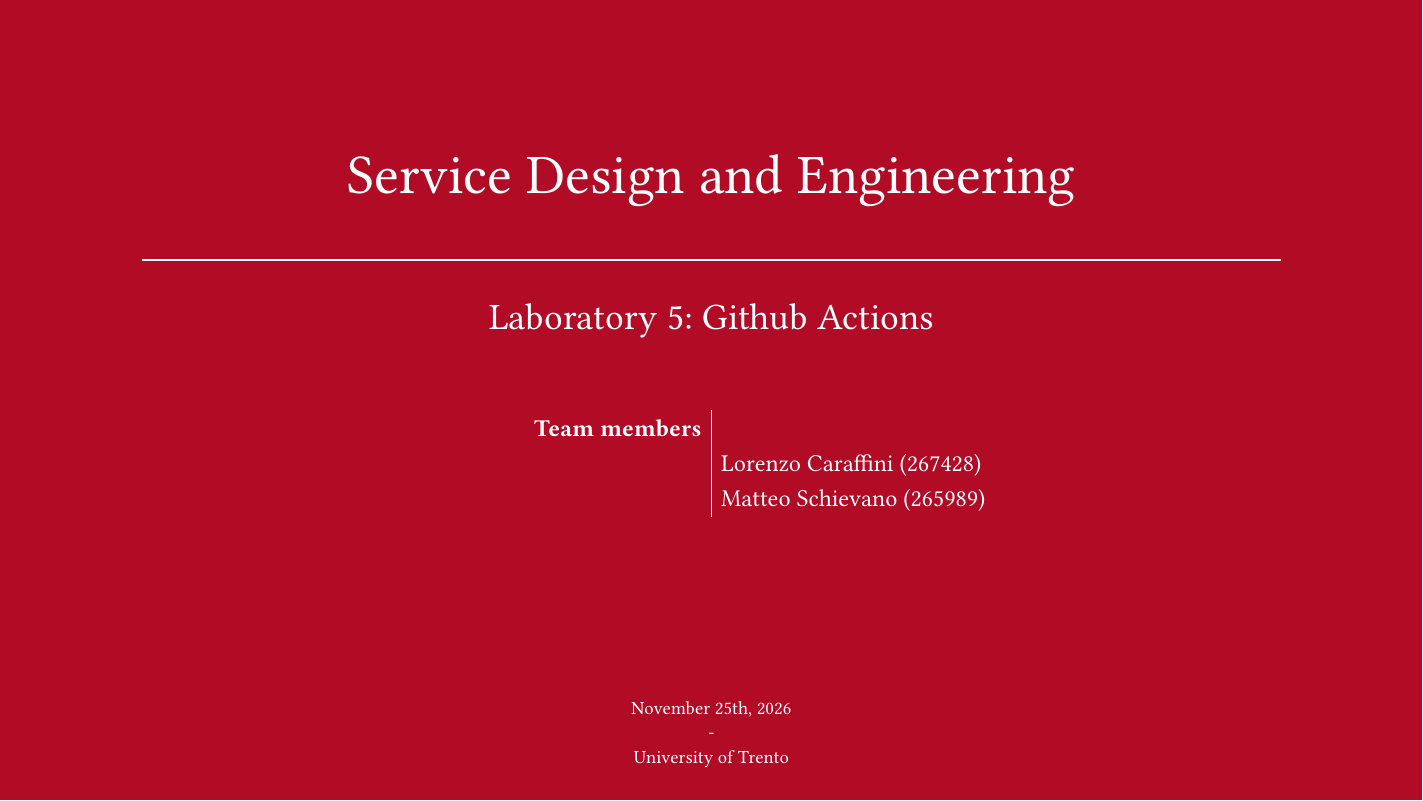
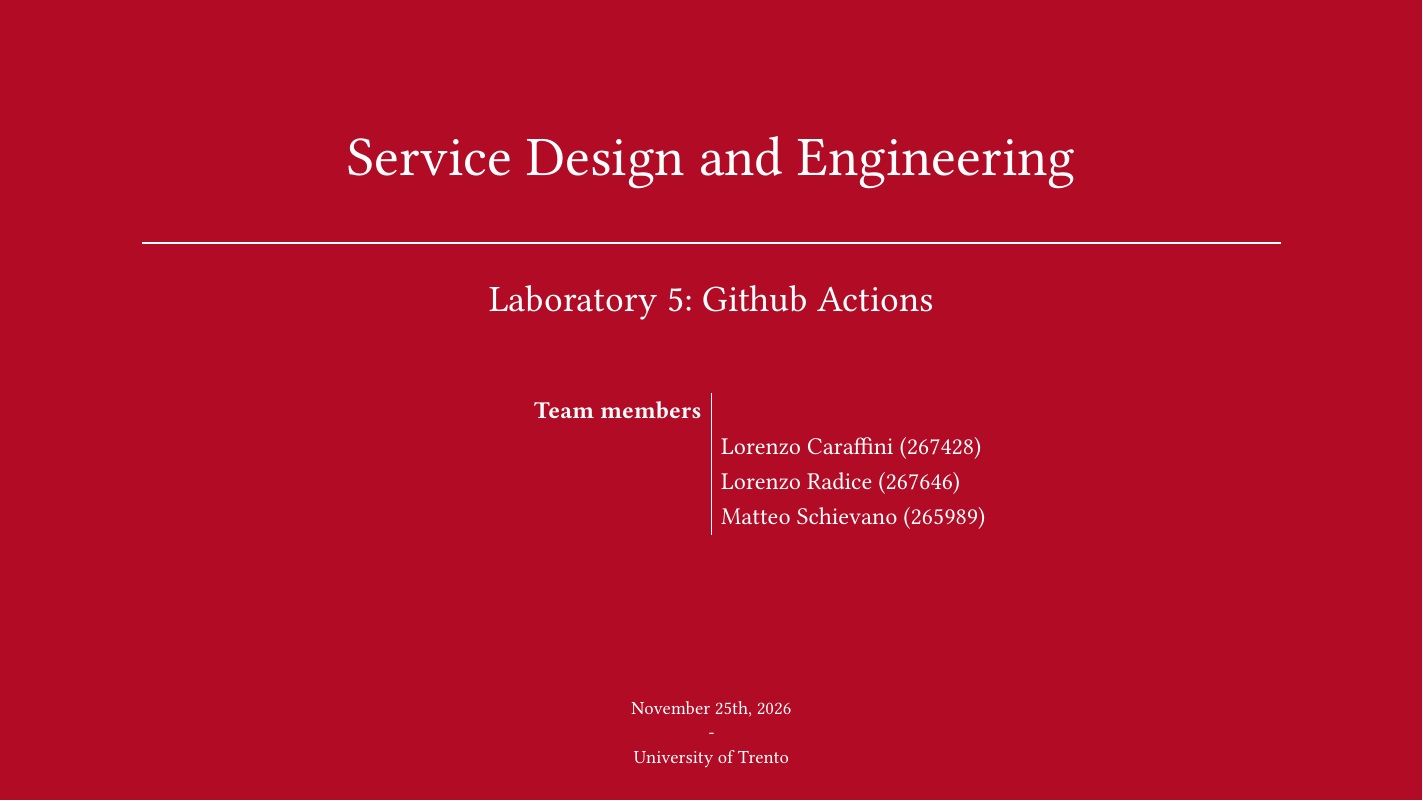
Before and after one commit to SDEGroup5/Docs, a Typst document (docs/Part2PartialDraft/presentation.typ, which reads docs/Part2PartialDraft/lib/common.typ, docs/Part2PartialDraft/lib/commonSlide.typ): page 1 of 6. Compiled offline with Typst 0.15.

Commit message:
feat: add my name

```diff
--- a/docs/Part2PartialDraft/lib/common.typ
+++ b/docs/Part2PartialDraft/lib/common.typ
@@ -7,6 +7,7 @@
 #let linkColor = blue
 
 #let authors = (
+  lorenzoc: (name: "Lorenzo", surname: "Caraffini", stid: "267428"),
+  lorenzor: (name: "Lorenzo", surname: "Radice", stid: "267646"),
   matteo: (name: "Matteo", surname: "Schievano", stid: "265989"),
-  lorenzo: (name: "Lorenzo", surname: "Caraffini", stid: "267428"),
 )
--- a/docs/Part2PartialDraft/lib/commonSlide.typ
+++ b/docs/Part2PartialDraft/lib/commonSlide.typ
@@ -4,7 +4,8 @@
   set document(
     title: [#title - #course - #university],
     author: (
-            authors.lorenzo.name+" "+authors.lorenzo.surname+" - Student Id "+authors.lorenzo.stid,
+            authors.lorenzoc.name+" "+authors.lorenzoc.surname+" - Student Id "+authors.lorenzoc.stid,
+            authors.lorenzor.name+" "+authors.lorenzor.surname+" - Student Id "+authors.lorenzor.stid,
             authors.matteo.name+" "+authors.matteo.surname+" - Student Id "+authors.matteo.stid
             ),
     description: [Laboratory presentation for the Service Design and Engineering course at #university]
@@ -35,7 +36,8 @@
       },
       inset: 0.4em,
       [*Team members*],[],
-      [],[#authors.lorenzo.name #authors.lorenzo.surname (#authors.lorenzo.stid)],
+      [],[#authors.lorenzoc.name #authors.lorenzoc.surname (#authors.lorenzoc.stid)],
+      [], [#authors.lorenzor.name #authors.lorenzor.surname (#authors.lorenzor.stid)],
       [], [#authors.matteo.name #authors.matteo.surname (#authors.matteo.stid)],
     )
   ]
```
